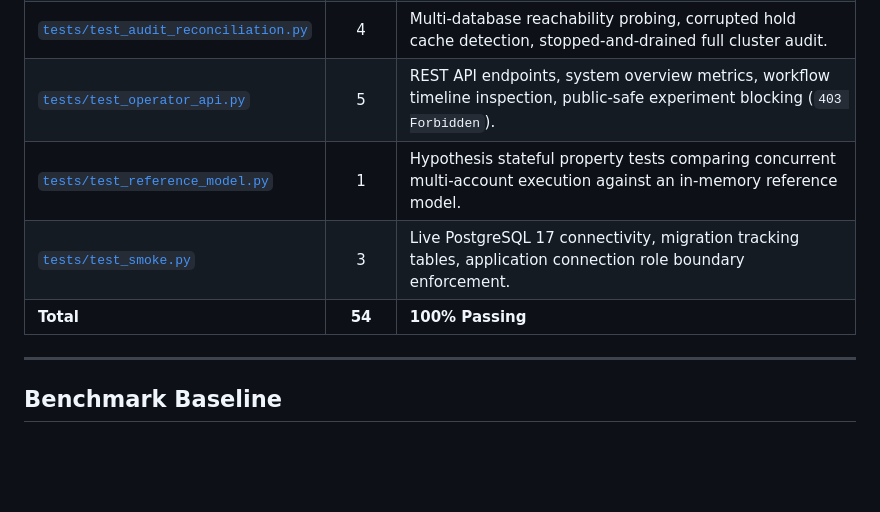
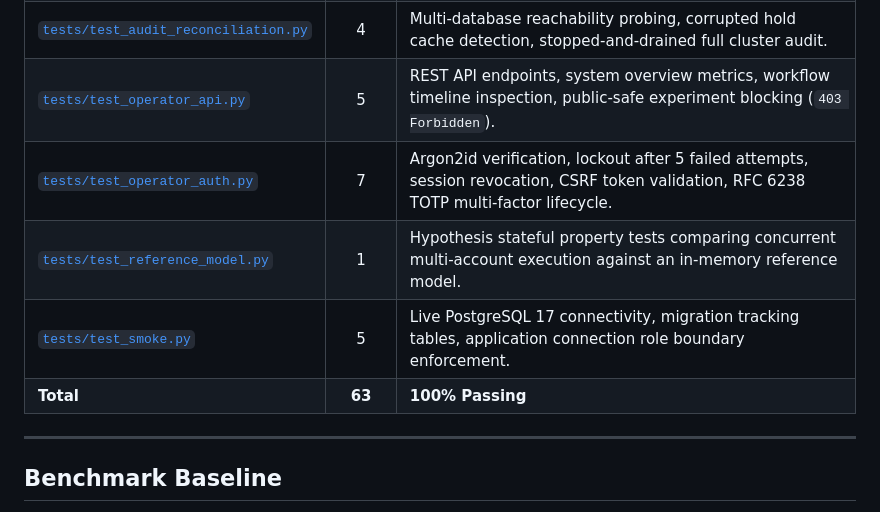
Before and after one commit to simply-mihir/LedgerGuard, a Markdown page: README.md, the part around one of its changes. Rendered like a GitHub page; blank space fills up the shorter version.

```diff
--- a/README.md
+++ b/README.md
@@ -399,9 +419,10 @@ cd apps/console && npm run build && cd ../..
 | [`tests/test_distributed_failures.py`](tests/test_distributed_failures.py) | 11 | TCC-style failure matrix: lost prepare replies, crash after `COMMIT`, crash between confirms, frozen/closed account rejections, idempotency retries. |
 | [`tests/test_audit_reconciliation.py`](tests/test_audit_reconciliation.py) | 4 | Multi-database reachability probing, corrupted hold cache detection, stopped-and-drained full cluster audit. |
 | [`tests/test_operator_api.py`](tests/test_operator_api.py) | 5 | REST API endpoints, system overview metrics, workflow timeline inspection, public-safe experiment blocking (`403 Forbidden`). |
+| [`tests/test_operator_auth.py`](tests/test_operator_auth.py) | 7 | Argon2id verification, lockout after 5 failed attempts, session revocation, CSRF token validation, RFC 6238 TOTP multi-factor lifecycle. |
 | [`tests/test_reference_model.py`](tests/test_reference_model.py) | 1 | Hypothesis stateful property tests comparing concurrent multi-account execution against an in-memory reference model. |
-| [`tests/test_smoke.py`](tests/test_smoke.py) | 3 | Live PostgreSQL 17 connectivity, migration tracking tables, application connection role boundary enforcement. |
-| **Total** | **54** | **100% Passing** |
+| [`tests/test_smoke.py`](tests/test_smoke.py) | 5 | Live PostgreSQL 17 connectivity, migration tracking tables, application connection role boundary enforcement. |
+| **Total** | **63** | **100% Passing** |
 
 ---
 
```
Also changed, not shown: other parts of README.md (+24 -4 lines), docs/assets/ledgerguard-landing.png (added), docs/assets/ledgerguard-overview.png, docs/assets/ledgerguard-transfer-lifecycle.png.
